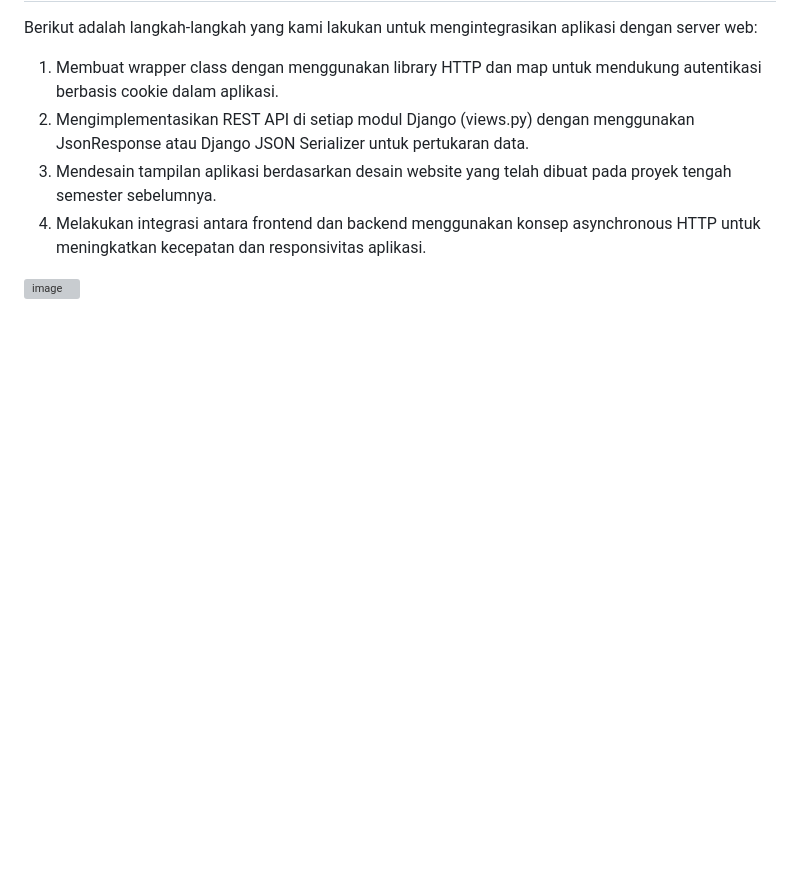
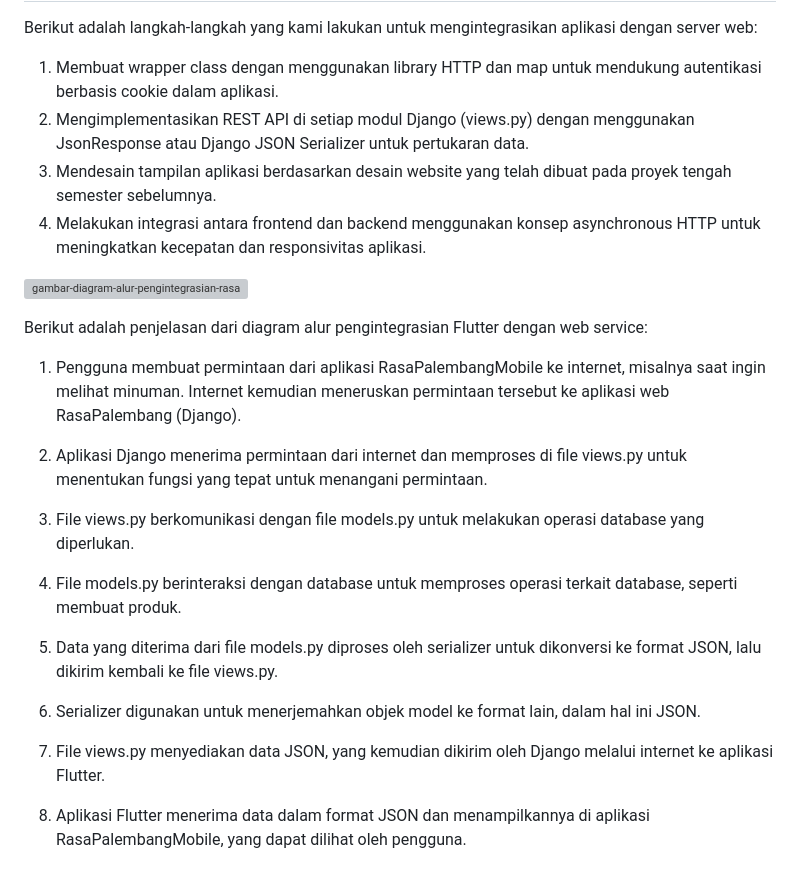
Before and after one commit to D02-PBP-2024/RasaPalembangMobile, a Markdown page: README.md, the part around the change. GitHub-like rendering; blank space fills up the shorter version; grey boxes are pictures that could not be loaded.

Commit message:
docs: update readme

```diff
--- a/README.md
+++ b/README.md
@@ -43,4 +43,22 @@ Berikut adalah langkah-langkah yang kami lakukan untuk mengintegrasikan aplikasi
 3. Mendesain tampilan aplikasi berdasarkan desain website yang telah dibuat pada proyek tengah semester sebelumnya.
 4. Melakukan integrasi antara frontend dan backend menggunakan konsep asynchronous HTTP untuk meningkatkan kecepatan dan responsivitas aplikasi.
 
-![image](https://github.com/user-attachments/assets/27e554a6-1dd9-4472-92fd-d39cd9470575)
+![gambar-diagram-alur-pengintegrasian-rasa-palembang-mobile-dengan-rasa-palembang-django](https://github.com/user-attachments/assets/b83ae2ed-fdc5-4e85-9155-1cac28691f47)
+
+Berikut adalah penjelasan dari diagram alur pengintegrasian Flutter dengan web service:
+
+1. Pengguna membuat permintaan dari aplikasi RasaPalembangMobile ke internet, misalnya saat ingin melihat minuman. Internet kemudian meneruskan permintaan tersebut ke aplikasi web RasaPalembang (Django).
+
+2. Aplikasi Django menerima permintaan dari internet dan memproses di file views.py untuk menentukan fungsi yang tepat untuk menangani permintaan.
+
+3. File views.py berkomunikasi dengan file models.py untuk melakukan operasi database yang diperlukan.
+
+4. File models.py berinteraksi dengan database untuk memproses operasi terkait database, seperti membuat produk.
+
+5. Data yang diterima dari file models.py diproses oleh serializer untuk dikonversi ke format JSON, lalu dikirim kembali ke file views.py.
+
+6. Serializer digunakan untuk menerjemahkan objek model ke format lain, dalam hal ini JSON.
+
+7. File views.py menyediakan data JSON, yang kemudian dikirim oleh Django melalui internet ke aplikasi Flutter.
+
+8. Aplikasi Flutter menerima data dalam format JSON dan menampilkannya di aplikasi RasaPalembangMobile, yang dapat dilihat oleh pengguna.
```
